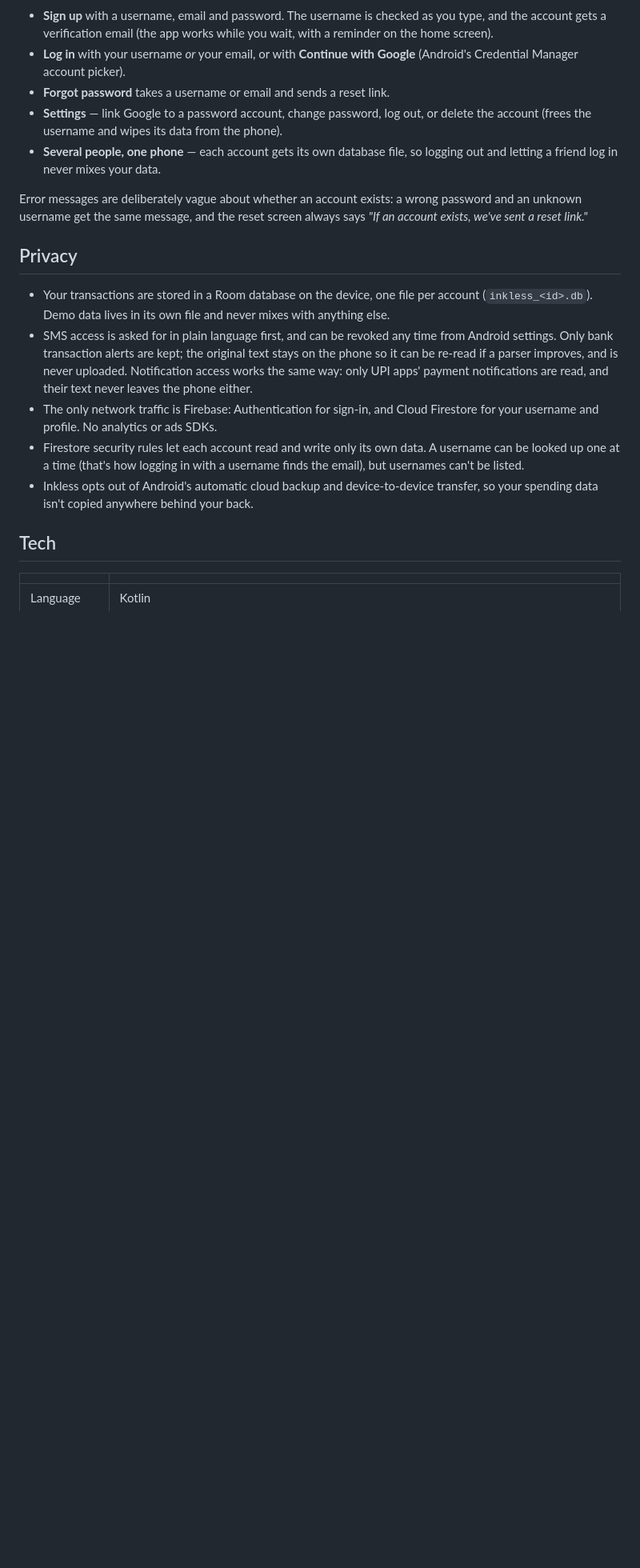
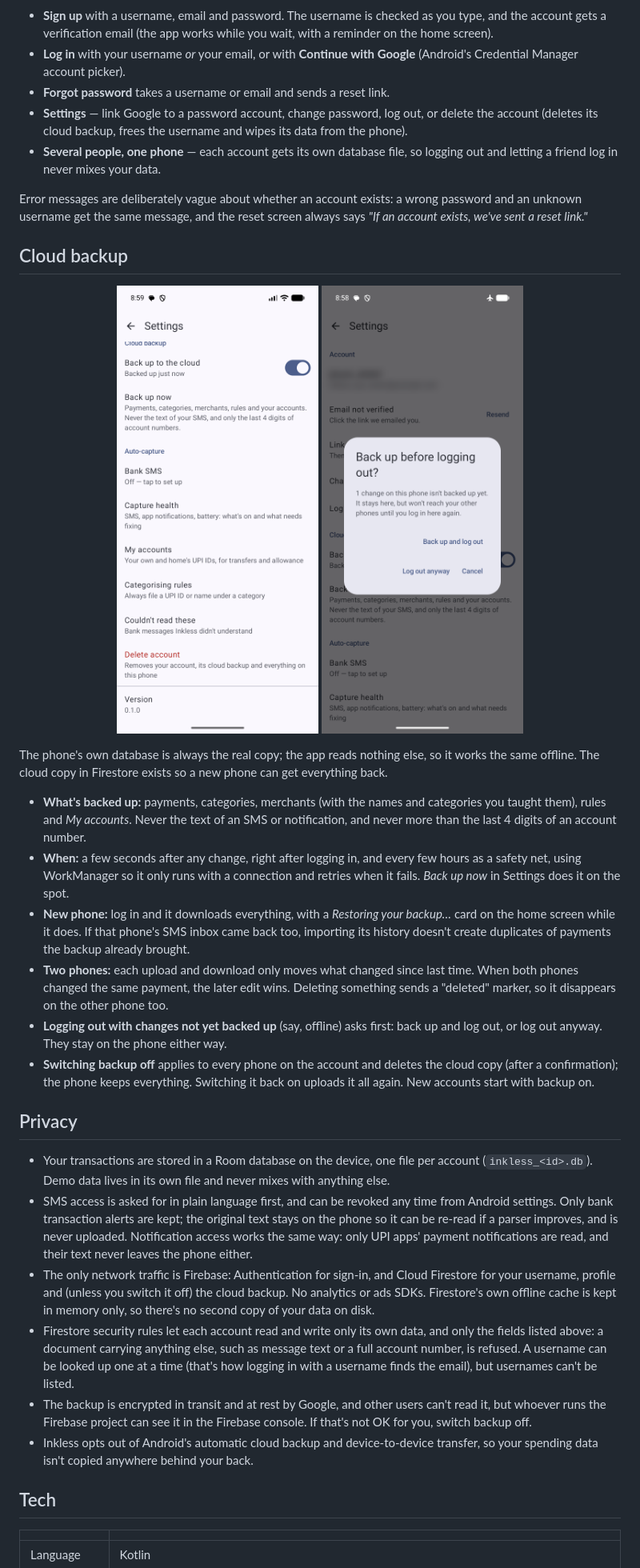
Before and after one commit to mehulp007/inkless, a Markdown page: README.md, the part around one of its changes. Shown at 80% size. Rendered like a GitHub page; pictures changed too: docs/screenshots/backup.png (added), docs/screenshots/logout-warning.png (added); blank space fills up the shorter version.

Commit message:
document cloud backup in readme

```diff
--- a/README.md
+++ b/README.md
@@ -108,17 +109,34 @@ Teaching a merchant also files its other waiting payments, and payments captured
 - **Sign up** with a username, email and password. The username is checked as you type, and the account gets a verification email (the app works while you wait, with a reminder on the home screen).
 - **Log in** with your username *or* your email, or with **Continue with Google** (Android's Credential Manager account picker).
 - **Forgot password** takes a username or email and sends a reset link.
-- **Settings** — link Google to a password account, change password, log out, or delete the account (frees the username and wipes its data from the phone).
+- **Settings** — link Google to a password account, change password, log out, or delete the account (deletes its cloud backup, frees the username and wipes its data from the phone).
 - **Several people, one phone** — each account gets its own database file, so logging out and letting a friend log in never mixes your data.
 
 Error messages are deliberately vague about whether an account exists: a wrong password and an unknown username get the same message, and the reset screen always says *"If an account exists, we've sent a reset link."*
+
+## Cloud backup
+
+<p align="center">
+  <img src="docs/screenshots/backup.png" width="260" alt="Settings showing cloud backup switched on and backed up just now" />
+  <img src="docs/screenshots/logout-warning.png" width="260" alt="Log-out dialog warning that one change isn't backed up yet" />
+</p>
+
+The phone's own database is always the real copy; the app reads nothing else, so it works the same offline. The cloud copy in Firestore exists so a new phone can get everything back.
+
+- **What's backed up:** payments, categories, merchants (with the names and categories you taught them), rules and *My accounts*. Never the text of an SMS or notification, and never more than the last 4 digits of an account number.
+- **When:** a few seconds after any change, right after logging in, and every few hours as a safety net, using WorkManager so it only runs with a connection and retries when it fails. *Back up now* in Settings does it on the spot.
+- **New phone:** log in and it downloads everything, with a *Restoring your backup…* card on the home screen while it does. If that phone's SMS inbox came back too, importing its history doesn't create duplicates of payments the backup already brought.
+- **Two phones:** each upload and download only moves what changed since last time. When both phones changed the same payment, the later edit wins. Deleting something sends a "deleted" marker, so it disappears on the other phone too.
+- **Logging out with changes not yet backed up** (say, offline) asks first: back up and log out, or log out anyway. They stay on the phone either way.
+- **Switching backup off** applies to every phone on the account and deletes the cloud copy (after a confirmation); the phone keeps everything. Switching it back on uploads it all again. New accounts start with backup on.
 
 ## Privacy
 
 - Your transactions are stored in a Room database on the device, one file per account (`inkless_<id>.db`). Demo data lives in its own file and never mixes with anything else.
 - SMS access is asked for in plain language first, and can be revoked any time from Android settings. Only bank transaction alerts are kept; the original text stays on the phone so it can be re-read if a parser improves, and is never uploaded. Notification access works the same way: only UPI apps' payment notifications are read, and their text never leaves the phone either.
-- The only network traffic is Firebase: Authentication for sign-in, and Cloud Firestore for your username and profile. No analytics or ads SDKs.
-- Firestore security rules let each account read and write only its own data. A username can be looked up one at a time (that's how logging in with a username finds the email), but usernames can't be listed.
+- The only network traffic is Firebase: Authentication for sign-in, and Cloud Firestore for your username, profile and (unless you switch it off) the cloud backup. No analytics or ads SDKs. Firestore's own offline cache is kept in memory only, so there's no second copy of your data on disk.
+- Firestore security rules let each account read and write only its own data, and only the fields listed above: a document carrying anything else, such as message text or a full account number, is refused. A username can be looked up one at a time (that's how logging in with a username finds the email), but usernames can't be listed.
+- The backup is encrypted in transit and at rest by Google, and other users can't read it, but whoever runs the Firebase project can see it in the Firebase console. If that's not OK for you, switch backup off.
 - Inkless opts out of Android's automatic cloud backup and device-to-device transfer, so your spending data isn't copied anywhere behind your back.
 
 ## Tech
```
Also changed, not shown: other parts of README.md (+4 -1 lines).
